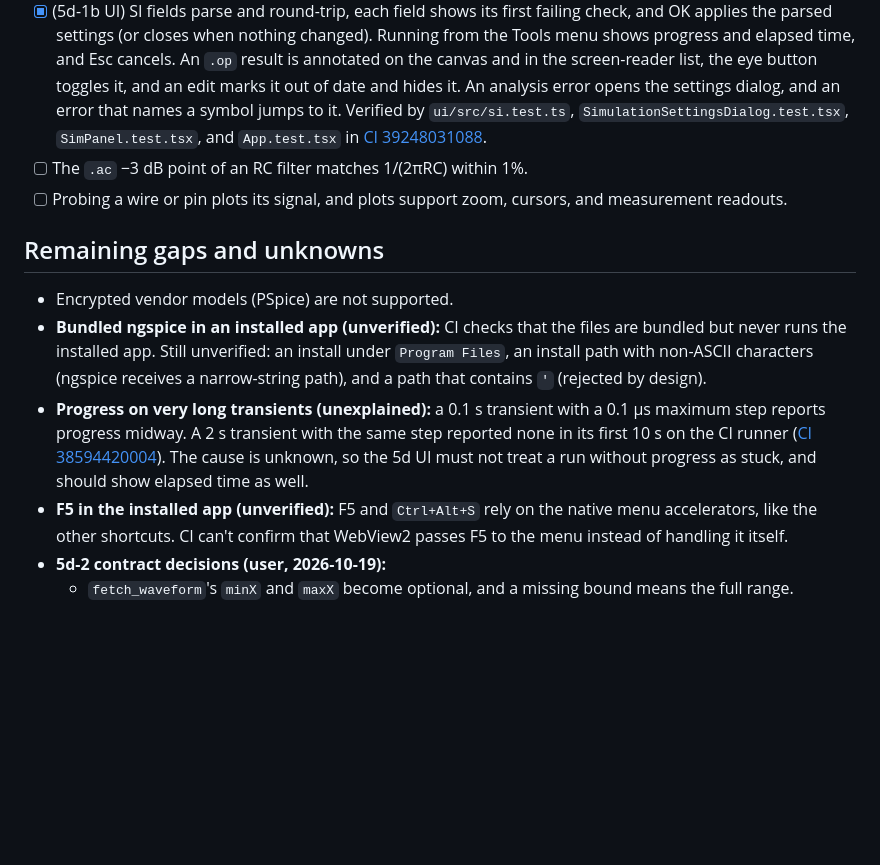
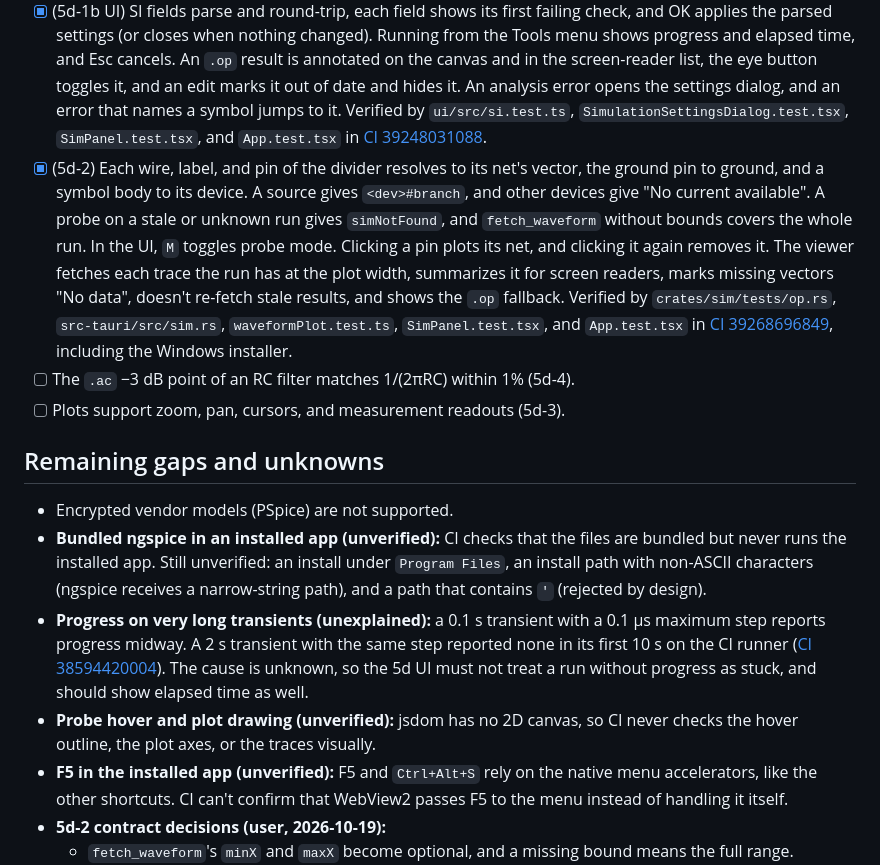
Before and after one commit to tharunkumar1177/nike-tr, a Markdown page: blueprints/circuit-simulation.md, the part around the change. Drawn GitHub-style; blank space fills up the shorter version.

Commit message:
Record 5d-2 as green
Co-authored-by: Cursor <cursoragent@cursor.com>

```diff
--- a/blueprints/circuit-simulation.md
+++ b/blueprints/circuit-simulation.md
@@ -169,14 +169,16 @@ Four sequential PRs on branches named `slice-5a-...` to `slice-5d-...`:
 - [x] (5d-1a) Running an XSPICE `gain` model loaded from a folder whose path contains a space gives the expected `.op` value. The installer build places `ngspice.dll`, `libomp140.x86_64.dll`, `COPYING`, `LICENSE-libomp.txt`, and `codemodels/*.cm` under `ngspice/` beside the app. Every download is checked against a pinned SHA-256. Verified by `crates/sim/tests/ngspice.rs`, `src-tauri/src/sim.rs`, and the bundle job's "Check bundled ngspice" step in [CI 38636022839](https://github.com/tharunkumar1177/tron/actions/runs/38636022839).
 - [x] (5d-1b backend) For the divider, each `.op` voltage is placed at its net label (`VIN`, `/OUT`) and the source current at the source's first pin. An unlabelled net uses the middle of its longest wire, and ground, unknown vectors, and transients get no annotation. The snapshot carries the analysis settings, and the diff flags their changes. Verified by `crates/sim/tests/op.rs`, `src-tauri/src/sim.rs`, `src-tauri/src/ipc.rs`, and `ui/src/documentDiff.test.ts` in [CI 39227045078](https://github.com/tharunkumar1177/tron/actions/runs/39227045078).
 - [x] (5d-1b UI) SI fields parse and round-trip, each field shows its first failing check, and OK applies the parsed settings (or closes when nothing changed). Running from the Tools menu shows progress and elapsed time, and Esc cancels. An `.op` result is annotated on the canvas and in the screen-reader list, the eye button toggles it, and an edit marks it out of date and hides it. An analysis error opens the settings dialog, and an error that names a symbol jumps to it. Verified by `ui/src/si.test.ts`, `SimulationSettingsDialog.test.tsx`, `SimPanel.test.tsx`, and `App.test.tsx` in [CI 39248031088](https://github.com/tharunkumar1177/tron/actions/runs/39248031088).
-- [ ] The `.ac` −3 dB point of an RC filter matches 1/(2πRC) within 1%.
-- [ ] Probing a wire or pin plots its signal, and plots support zoom, cursors, and measurement readouts.
+- [x] (5d-2) Each wire, label, and pin of the divider resolves to its net's vector, the ground pin to ground, and a symbol body to its device. A source gives `<dev>#branch`, and other devices give "No current available". A probe on a stale or unknown run gives `simNotFound`, and `fetch_waveform` without bounds covers the whole run. In the UI, `M` toggles probe mode. Clicking a pin plots its net, and clicking it again removes it. The viewer fetches each trace the run has at the plot width, summarizes it for screen readers, marks missing vectors "No data", doesn't re-fetch stale results, and shows the `.op` fallback. Verified by `crates/sim/tests/op.rs`, `src-tauri/src/sim.rs`, `waveformPlot.test.ts`, `SimPanel.test.tsx`, and `App.test.tsx` in [CI 39268696849](https://github.com/tharunkumar1177/tron/actions/runs/39268696849), including the Windows installer.
+- [ ] The `.ac` −3 dB point of an RC filter matches 1/(2πRC) within 1% (5d-4).
+- [ ] Plots support zoom, pan, cursors, and measurement readouts (5d-3).
 
 ## Remaining gaps and unknowns
 
 - Encrypted vendor models (PSpice) are not supported.
 - **Bundled ngspice in an installed app (unverified):** CI checks that the files are bundled but never runs the installed app. Still unverified: an install under `Program Files`, an install path with non-ASCII characters (ngspice receives a narrow-string path), and a path that contains `'` (rejected by design).
 - **Progress on very long transients (unexplained):** a 0.1 s transient with a 0.1 µs maximum step reports progress midway. A 2 s transient with the same step reported none in its first 10 s on the CI runner ([CI 38594420004](https://github.com/tharunkumar1177/tron/actions/runs/38594420004)). The cause is unknown, so the 5d UI must not treat a run without progress as stuck, and should show elapsed time as well.
+- **Probe hover and plot drawing (unverified):** jsdom has no 2D canvas, so CI never checks the hover outline, the plot axes, or the traces visually.
 - **F5 in the installed app (unverified):** F5 and `Ctrl+Alt+S` rely on the native menu accelerators, like the other shortcuts. CI can't confirm that WebView2 passes F5 to the menu instead of handling it itself.
 - **5d-2 contract decisions (user, 2026-10-19):**
   - `fetch_waveform`'s `minX` and `maxX` become optional, and a missing bound means the full range.
```
Also changed, not shown: ROADMAP.md (+2 -6 lines).
